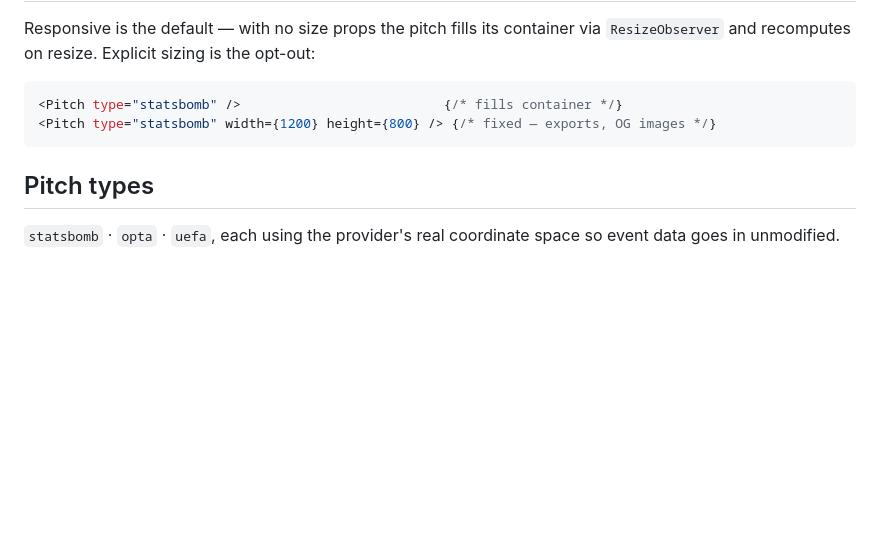
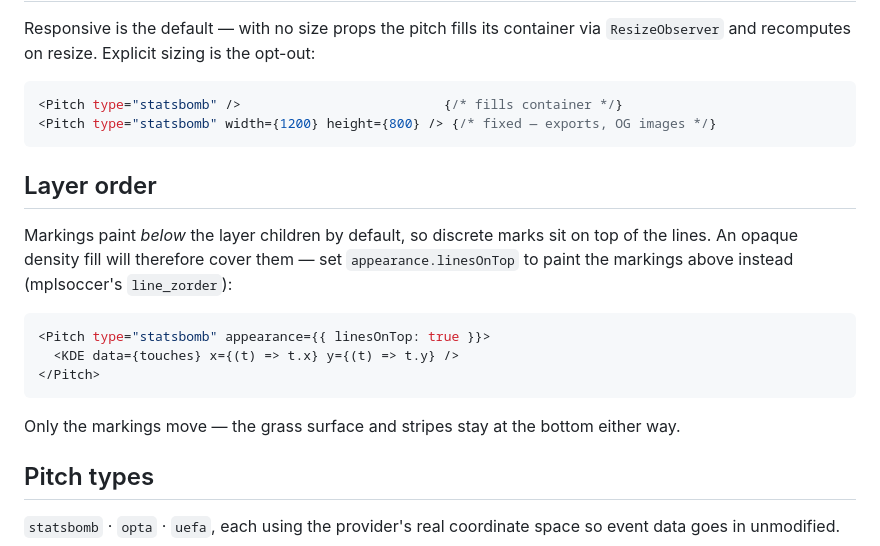
Before and after one commit to yribeiro/pitchkit, a Markdown page: packages/react/README.md, the part around the change. GitHub-like rendering; blank space fills up the shorter version.

````diff
--- a/packages/react/README.md
+++ b/packages/react/README.md
@@ -82,6 +82,20 @@ Responsive is the default — with no size props the pitch fills its container v
 <Pitch type="statsbomb" width={1200} height={800} /> {/* fixed — exports, OG images */}
 ```
 
+## Layer order
+
+Markings paint *below* the layer children by default, so discrete marks sit on top of the
+lines. An opaque density fill will therefore cover them — set `appearance.linesOnTop` to paint
+the markings above instead (mplsoccer's `line_zorder`):
+
+```tsx
+<Pitch type="statsbomb" appearance={{ linesOnTop: true }}>
+  <KDE data={touches} x={(t) => t.x} y={(t) => t.y} />
+</Pitch>
+```
+
+Only the markings move — the grass surface and stripes stay at the bottom either way.
+
 ## Pitch types
 
 `statsbomb` · `opta` · `uefa`, each using the provider's real coordinate space so event data
````
Also changed, not shown: CLAUDE.md (+20 -6 lines).
